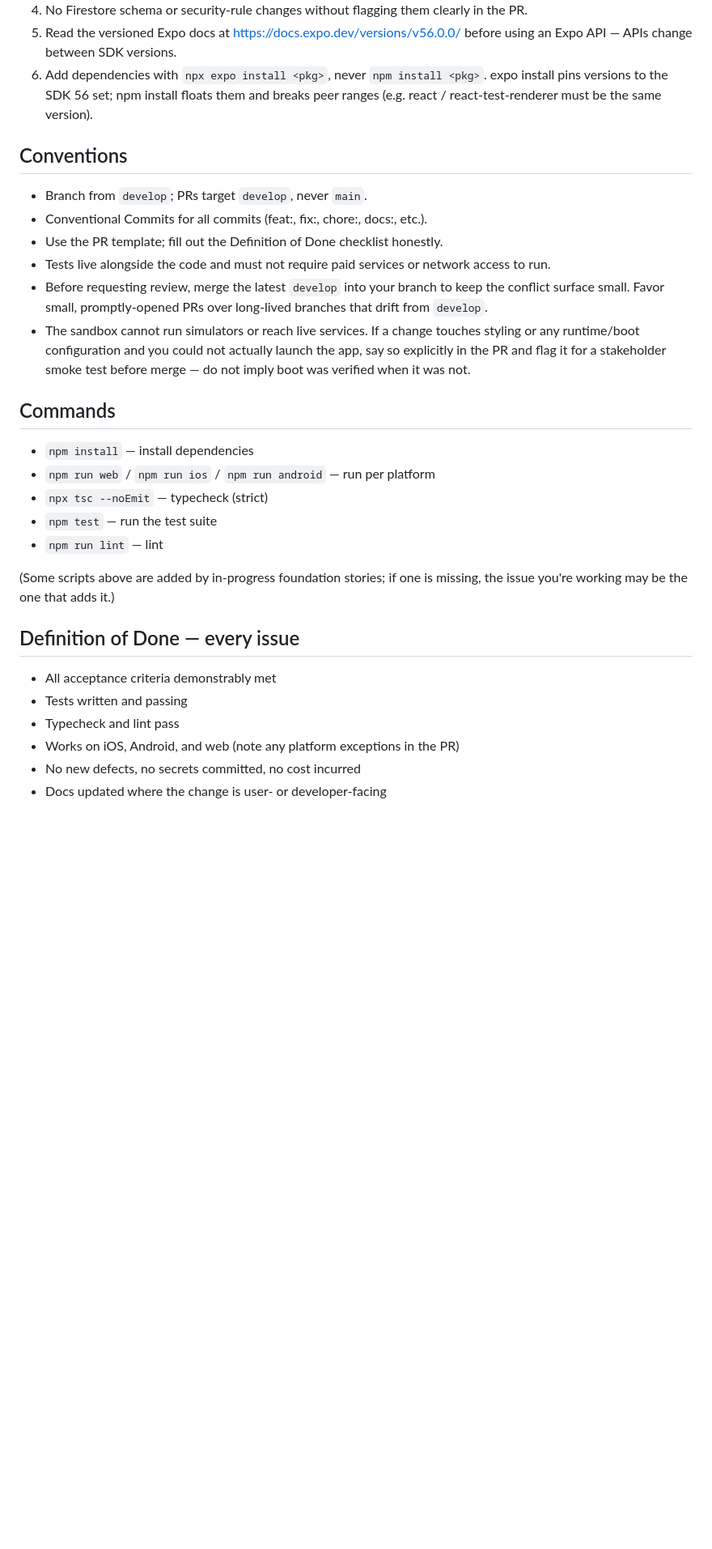
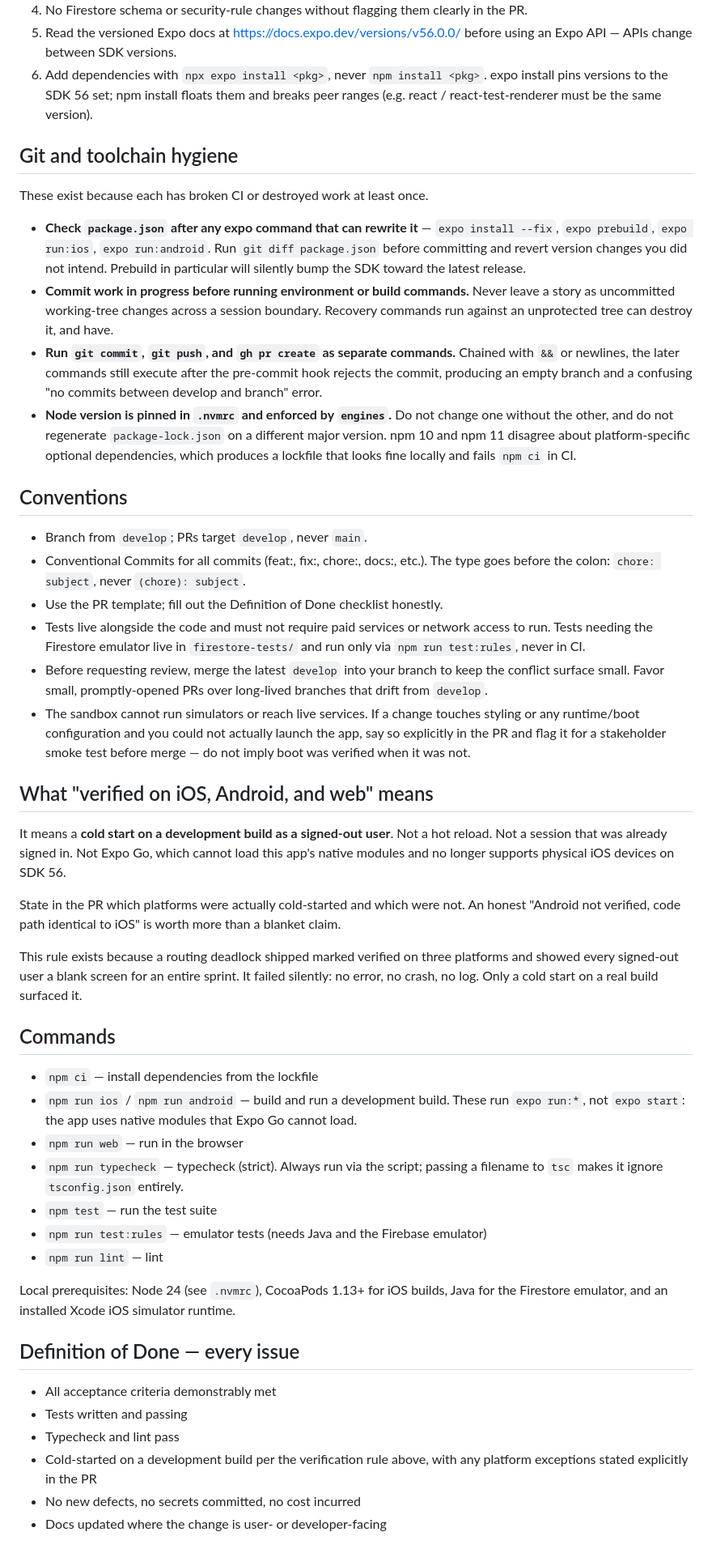
Before and after one commit to csnizik/stitchmap-mobile, a Markdown page: .github/copilot-instructions.md, the part around the change. Shown at 81% size. Drawn GitHub-style; blank space fills up the shorter version.

Commit message:
chore: apply sprint 2 retro instruction edits (#41)

```diff
--- a/.github/copilot-instructions.md
+++ b/.github/copilot-instructions.md
@@ -46,13 +46,38 @@ checks.
   expo install pins versions to the SDK 56 set; npm install floats them and
   breaks peer ranges (e.g. react / react-test-renderer must be the same version).
 
+## Git and toolchain hygiene
+
+These exist because each has broken CI or destroyed work at least once.
+
+- **Check `package.json` after any expo command that can rewrite it** —
+  `expo install --fix`, `expo prebuild`, `expo run:ios`, `expo run:android`.
+  Run `git diff package.json` before committing and revert version changes you
+  did not intend. Prebuild in particular will silently bump the SDK toward the
+  latest release.
+- **Commit work in progress before running environment or build commands.**
+  Never leave a story as uncommitted working-tree changes across a session
+  boundary. Recovery commands run against an unprotected tree can destroy it,
+  and have.
+- **Run `git commit`, `git push`, and `gh pr create` as separate commands.**
+  Chained with `&&` or newlines, the later commands still execute after the
+  pre-commit hook rejects the commit, producing an empty branch and a confusing
+  "no commits between develop and branch" error.
+- **Node version is pinned in `.nvmrc` and enforced by `engines`.** Do not
+  change one without the other, and do not regenerate `package-lock.json` on a
+  different major version. npm 10 and npm 11 disagree about platform-specific
+  optional dependencies, which produces a lockfile that looks fine locally and
+  fails `npm ci` in CI.
+
 ## Conventions
 
 - Branch from `develop`; PRs target `develop`, never `main`.
 - Conventional Commits for all commits (feat:, fix:, chore:, docs:, etc.).
+  The type goes before the colon: `chore: subject`, never `(chore): subject`.
 - Use the PR template; fill out the Definition of Done checklist honestly.
 - Tests live alongside the code and must not require paid services or network
-  access to run.
+  access to run. Tests needing the Firestore emulator live in `firestore-tests/`
+  and run only via `npm run test:rules`, never in CI.
 - Before requesting review, merge the latest `develop` into your branch to keep
   the conflict surface small. Favor small, promptly-opened PRs over long-lived
   branches that drift from `develop`.
@@ -61,23 +86,44 @@ checks.
   the app, say so explicitly in the PR and flag it for a stakeholder smoke test
   before merge — do not imply boot was verified when it was not.
 
+## What "verified on iOS, Android, and web" means
+
+It means a **cold start on a development build as a signed-out user**. Not a hot
+reload. Not a session that was already signed in. Not Expo Go, which cannot load
+this app's native modules and no longer supports physical iOS devices on SDK 56.
+
+State in the PR which platforms were actually cold-started and which were not.
+An honest "Android not verified, code path identical to iOS" is worth more than
+a blanket claim.
+
+This rule exists because a routing deadlock shipped marked verified on three
+platforms and showed every signed-out user a blank screen for an entire sprint.
+It failed silently: no error, no crash, no log. Only a cold start on a real build
+surfaced it.
+
 ## Commands
 
-- `npm install` — install dependencies
-- `npm run web` / `npm run ios` / `npm run android` — run per platform
-- `npx tsc --noEmit` — typecheck (strict)
+- `npm ci` — install dependencies from the lockfile
+- `npm run ios` / `npm run android` — build and run a development build.
+  These run `expo run:*`, not `expo start`: the app uses native modules that
+  Expo Go cannot load.
+- `npm run web` — run in the browser
+- `npm run typecheck` — typecheck (strict). Always run via the script; passing a
+  filename to `tsc` makes it ignore `tsconfig.json` entirely.
 - `npm test` — run the test suite
+- `npm run test:rules` — emulator tests (needs Java and the Firebase emulator)
 - `npm run lint` — lint
 
-(Some scripts above are added by in-progress foundation stories; if one is
-missing, the issue you're working may be the one that adds it.)
+Local prerequisites: Node 24 (see `.nvmrc`), CocoaPods 1.13+ for iOS builds,
+Java for the Firestore emulator, and an installed Xcode iOS simulator runtime.
 
 ## Definition of Done — every issue
 
 - All acceptance criteria demonstrably met
 - Tests written and passing
 - Typecheck and lint pass
-- Works on iOS, Android, and web (note any platform exceptions in the PR)
+- Cold-started on a development build per the verification rule above, with any
+  platform exceptions stated explicitly in the PR
 - No new defects, no secrets committed, no cost incurred
 - Docs updated where the change is user- or developer-facing
 
```
